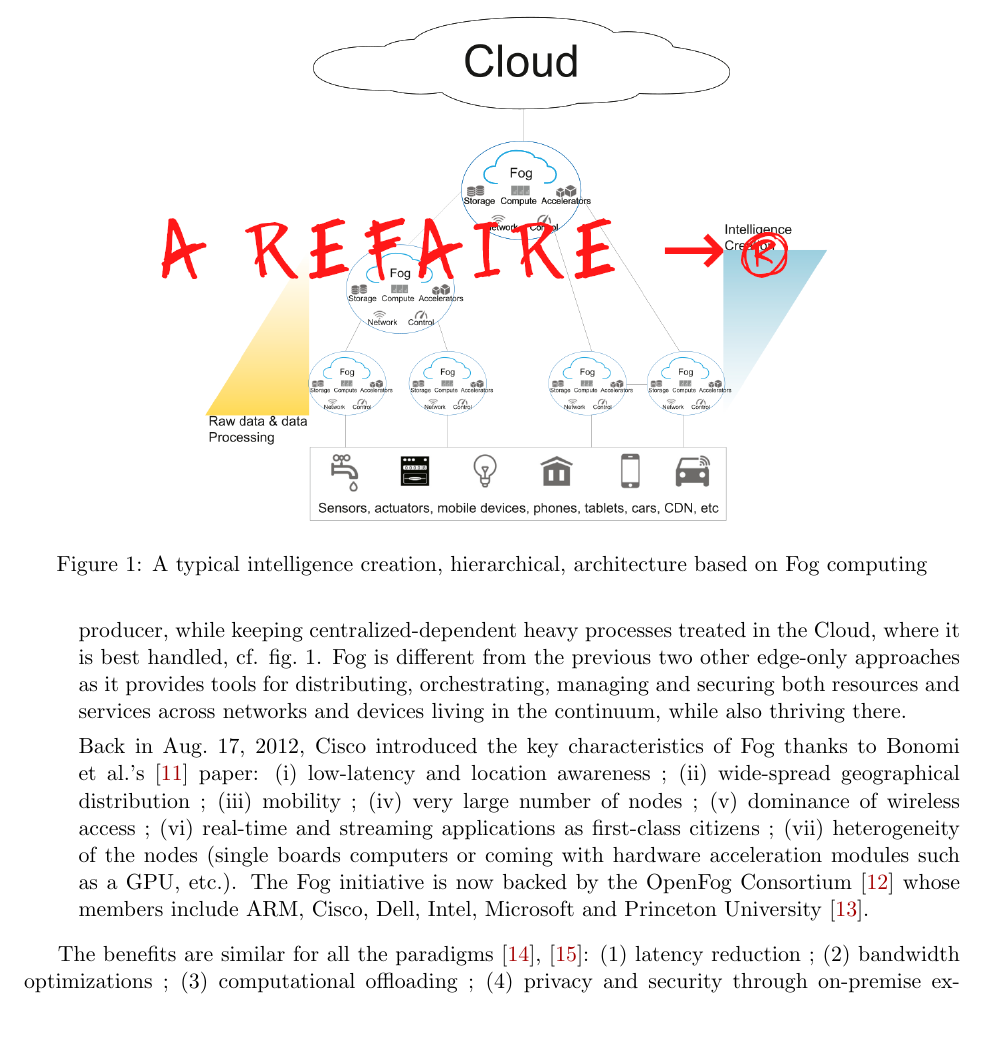
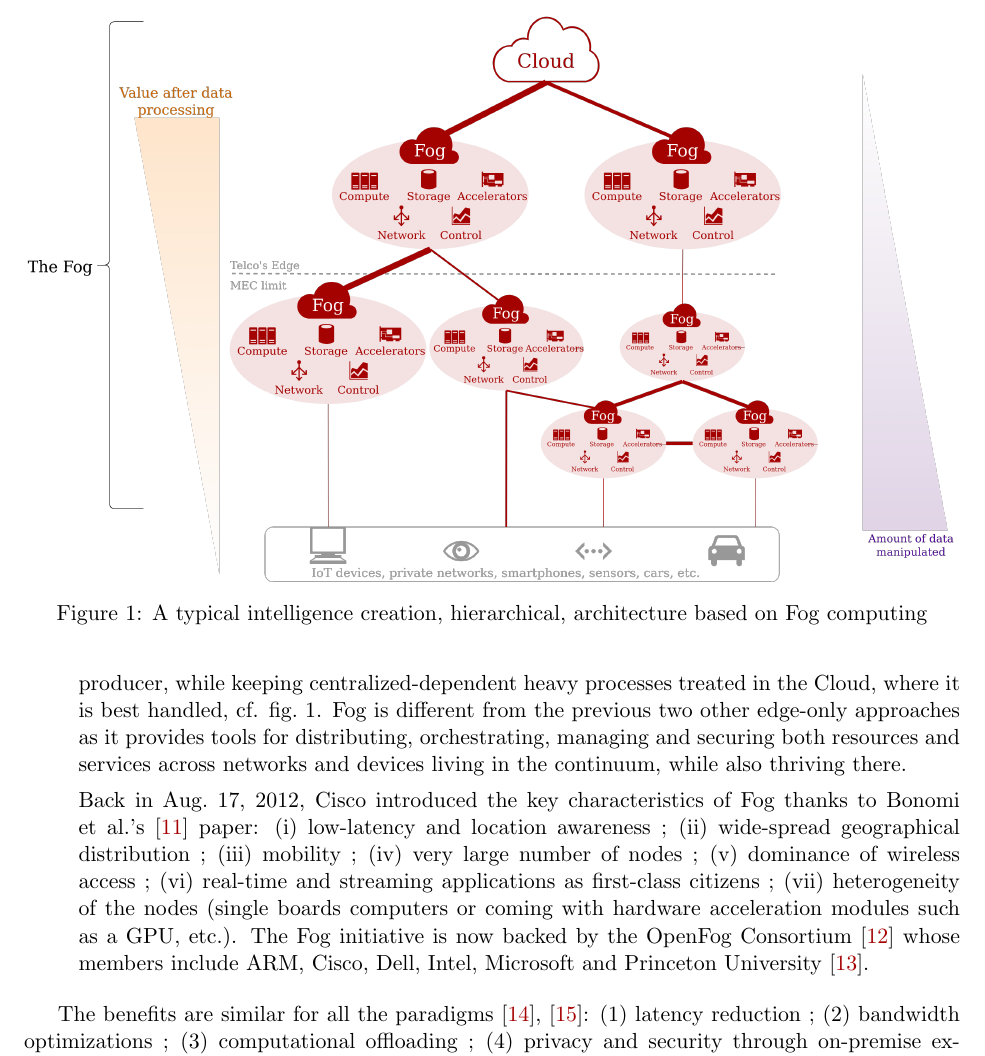
Before and after one commit to VolodiaPG/biblio_fog_faas, a LaTeX document (main.tex): part of page 5 of 17, cut so that both start at the same text, the shorter picture padded with empty space. Compiled offline with pdfLaTeX.

Commit message:
Update figure

```diff
--- a/main.tex
+++ b/main.tex
@@ -310,7 +310,7 @@ Four concepts currently coexist. They all aim to provide computing power on node
 
 		\begin{figure}[t]
 			\centering
-			\includegraphics[width=0.75\textwidth]{./assets/FogArchi.png}
+			\includegraphics[width=1\textwidth]{./assets/FogArchitecture.drawio.png}
 			\caption{A typical intelligence creation, hierarchical, architecture based on Fog computing}
 			\label{fig:fog_archi}
 		\end{figure}
```
